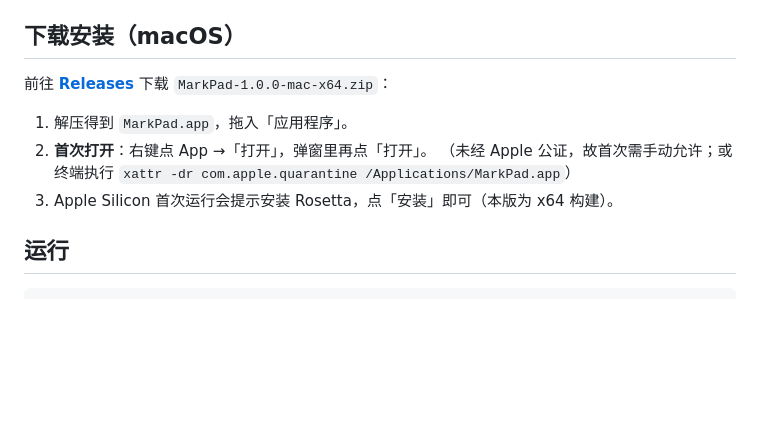
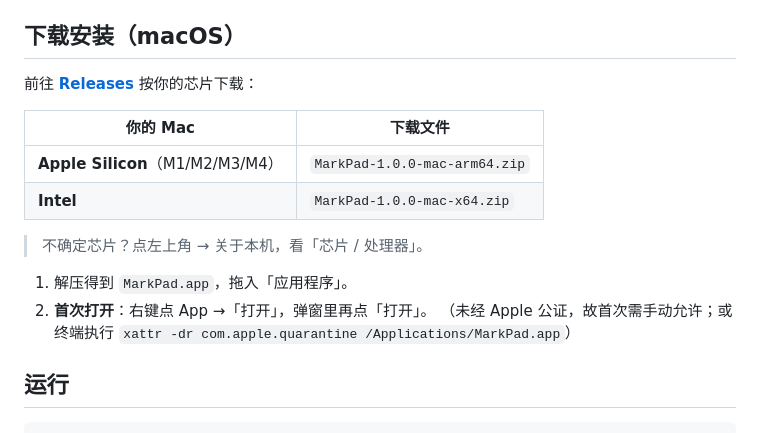
Before and after one commit to iiamchloechloe-pixel/MarkPad, a Markdown page: README.md, the part around the change. GitHub-like rendering; blank space fills up the shorter version.

Commit message:
docs: list both arm64 (Apple Silicon) and x64 (Intel) downloads

```diff
--- a/README.md
+++ b/README.md
@@ -4,12 +4,18 @@
 
 ## 下载安装（macOS）
 
-前往 [**Releases**](https://github.com/iiamchloechloe-pixel/MarkPad/releases/latest) 下载 `MarkPad-1.0.0-mac-x64.zip`：
+前往 [**Releases**](https://github.com/iiamchloechloe-pixel/MarkPad/releases/latest) 按你的芯片下载：
+
+| 你的 Mac | 下载文件 |
+|----------|----------|
+| **Apple Silicon**（M1/M2/M3/M4） | `MarkPad-1.0.0-mac-arm64.zip` |
+| **Intel** | `MarkPad-1.0.0-mac-x64.zip` |
+
+> 不确定芯片？点左上角  → 关于本机，看「芯片 / 处理器」。
 
 1. 解压得到 `MarkPad.app`，拖入「应用程序」。
 2. **首次打开**：右键点 App →「打开」，弹窗里再点「打开」。
    （未经 Apple 公证，故首次需手动允许；或终端执行 `xattr -dr com.apple.quarantine /Applications/MarkPad.app`）
-3. Apple Silicon 首次运行会提示安装 Rosetta，点「安装」即可（本版为 x64 构建）。
 
 ## 运行
 
```
